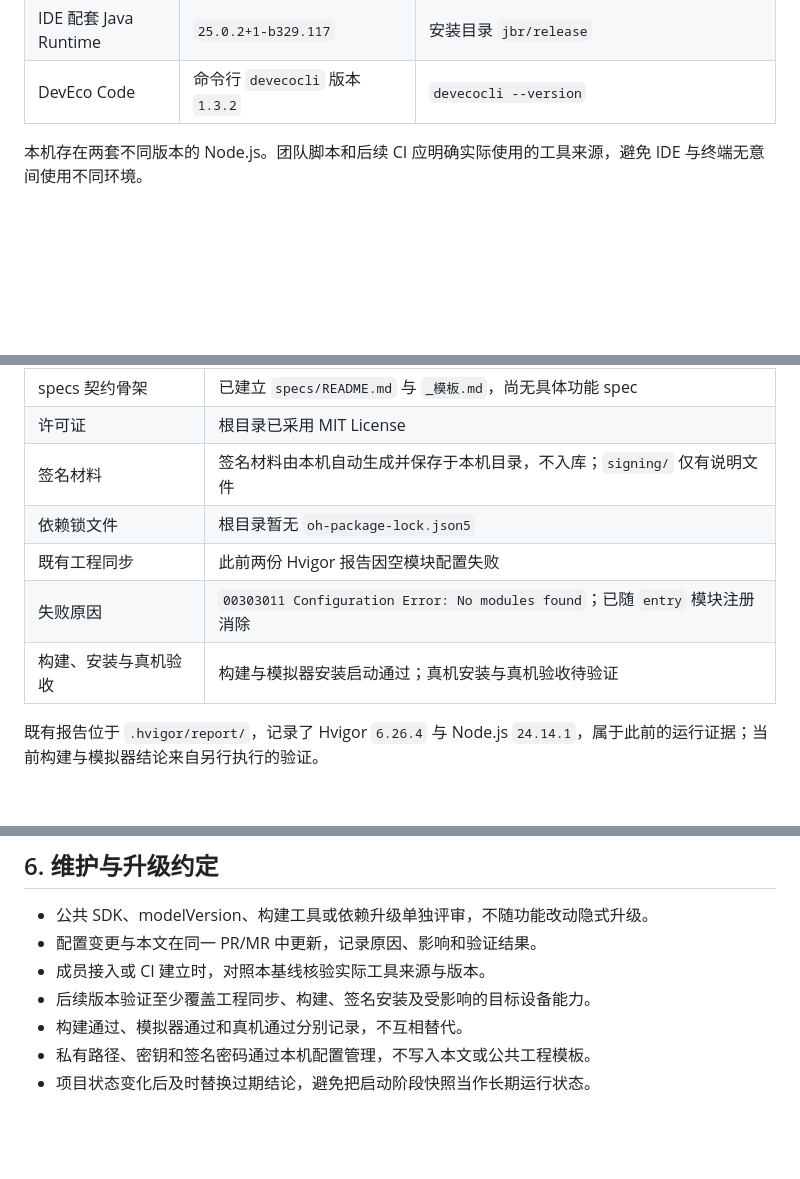
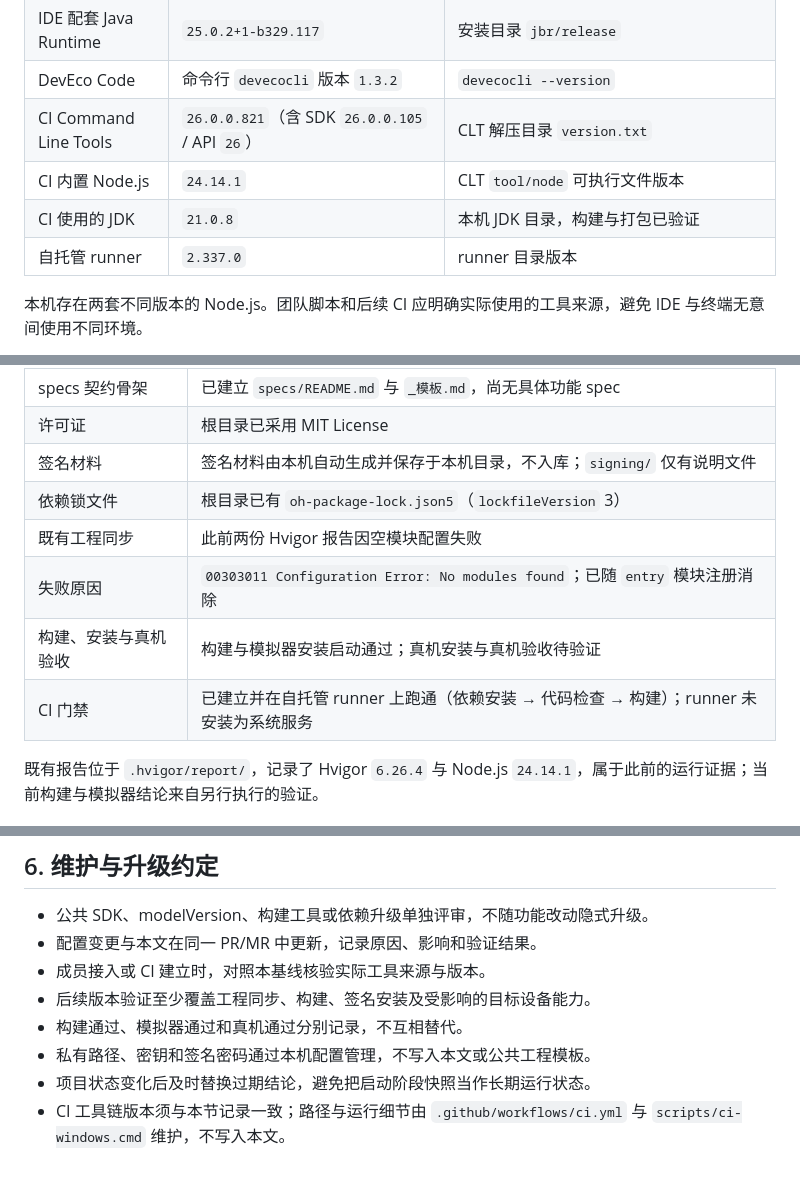
Before and after one commit to ZaneOw0/Shuvi-agent, a Markdown page: docs/02-平台基线.md, 3 parts joined by grey strips. Drawn GitHub-style; blank space fills up the shorter version.

```diff
--- a/docs/02-平台基线.md
+++ b/docs/02-平台基线.md
@@ -54,6 +54,10 @@
 | 当前 PATH 中的 Node.js | `24.18.0` | PATH 解析到的 `node.exe` 文件版本 |
 | IDE 配套 Java Runtime | `25.0.2+1-b329.117` | 安装目录 `jbr/release` |
 | DevEco Code | 命令行 `devecocli` 版本 `1.3.2` | `devecocli --version` |
+| CI Command Line Tools | `26.0.0.821`（含 SDK `26.0.0.105` / API `26`） | CLT 解压目录 `version.txt` |
+| CI 内置 Node.js | `24.14.1` | CLT `tool/node` 可执行文件版本 |
+| CI 使用的 JDK | `21.0.8` | 本机 JDK 目录，构建与打包已验证 |
+| 自托管 runner | `2.337.0` | runner 目录版本 |
 
 本机存在两套不同版本的 Node.js。团队脚本和后续 CI 应明确实际使用的工具来源，避免 IDE 与终端无意间使用不同环境。
 
@@ -70,10 +74,11 @@
 | specs 契约骨架 | 已建立 `specs/README.md` 与 `_模板.md`，尚无具体功能 spec |
 | 许可证 | 根目录已采用 MIT License |
 | 签名材料 | 签名材料由本机自动生成并保存于本机目录，不入库；`signing/` 仅有说明文件 |
-| 依赖锁文件 | 根目录暂无 `oh-package-lock.json5` |
+| 依赖锁文件 | 根目录已有 `oh-package-lock.json5`（`lockfileVersion` 3） |
 | 既有工程同步 | 此前两份 Hvigor 报告因空模块配置失败 |
 | 失败原因 | `00303011 Configuration Error: No modules found`；已随 `entry` 模块注册消除 |
 | 构建、安装与真机验收 | 构建与模拟器安装启动通过；真机安装与真机验收待验证 |
+| CI 门禁 | 已建立并在自托管 runner 上跑通（依赖安装 → 代码检查 → 构建）；runner 未安装为系统服务 |
 
 既有报告位于 `.hvigor/report/`，记录了 Hvigor `6.26.4` 与 Node.js `24.14.1`，属于此前的运行证据；当前构建与模拟器结论来自另行执行的验证。
 
@@ -104,3 +109,4 @@
 - 构建通过、模拟器通过和真机通过分别记录，不互相替代。
 - 私有路径、密钥和签名密码通过本机配置管理，不写入本文或公共工程模板。
 - 项目状态变化后及时替换过期结论，避免把启动阶段快照当作长期运行状态。
+- CI 工具链版本须与本节记录一致；路径与运行细节由 `.github/workflows/ci.yml` 与 `scripts/ci-windows.cmd` 维护，不写入本文。
```
Also changed, not shown: README.md (+1 -0 lines), docs/01-协作与工程约定.md (+11 -0 lines).
